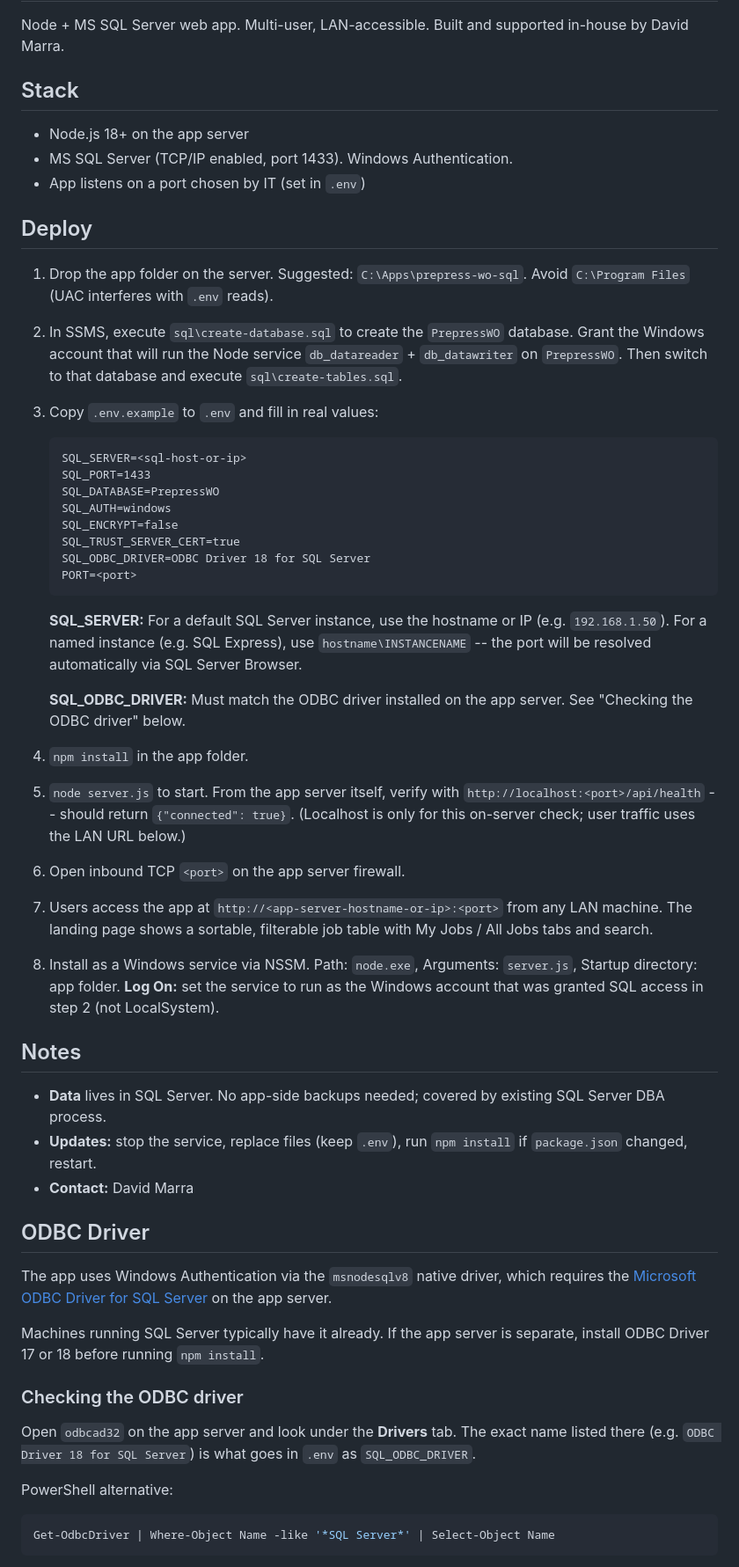
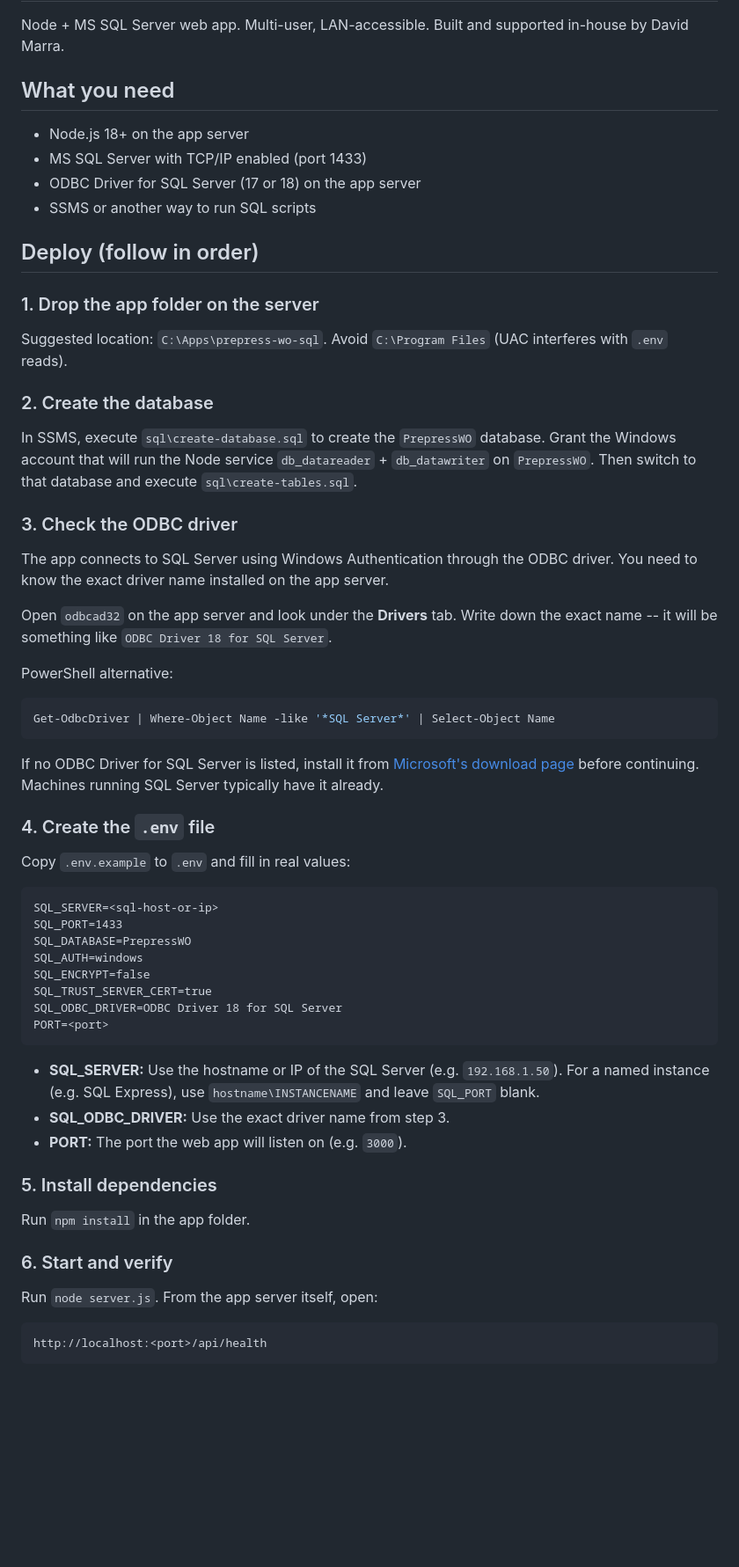
Before and after one commit to vioverse-io/prepress-server, a Markdown page: README.md, the part around one of its changes. Shown at 88% size. Rendered like a GitHub page; blank space fills up the shorter version.

Commit message:
Rewrite README: sequential steps, ODBC check inline at step 3
Co-Authored-By: Claude Opus 4.6 (1M context) <noreply@anthropic.com>

````diff
--- a/README.md
+++ b/README.md
@@ -2,60 +2,28 @@
 
 Node + MS SQL Server web app. Multi-user, LAN-accessible. Built and supported in-house by David Marra.
 
-## Stack
+## What you need
 
 - Node.js 18+ on the app server
-- MS SQL Server (TCP/IP enabled, port 1433). Windows Authentication.
-- App listens on a port chosen by IT (set in `.env`)
+- MS SQL Server with TCP/IP enabled (port 1433)
+- ODBC Driver for SQL Server (17 or 18) on the app server
+- SSMS or another way to run SQL scripts
 
-## Deploy
+## Deploy (follow in order)
 
-1. Drop the app folder on the server. Suggested: `C:\Apps\prepress-wo-sql`. Avoid `C:\Program Files` (UAC interferes with `.env` reads).
+### 1. Drop the app folder on the server
 
-2. In SSMS, execute `sql\create-database.sql` to create the `PrepressWO` database. Grant the Windows account that will run the Node service `db_datareader` + `db_datawriter` on `PrepressWO`. Then switch to that database and execute `sql\create-tables.sql`.
+Suggested location: `C:\Apps\prepress-wo-sql`. Avoid `C:\Program Files` (UAC interferes with `.env` reads).
 
-3. Copy `.env.example` to `.env` and fill in real values:
+### 2. Create the database
 
-   ```
-   SQL_SERVER=<sql-host-or-ip>
-   SQL_PORT=1433
-   SQL_DATABASE=PrepressWO
-   SQL_AUTH=windows
-   SQL_ENCRYPT=false
-   SQL_TRUST_SERVER_CERT=true
-   SQL_ODBC_DRIVER=ODBC Driver 18 for SQL Server
-   PORT=<port>
-   ```
+In SSMS, execute `sql\create-database.sql` to create the `PrepressWO` database. Grant the Windows account that will run the Node service `db_datareader` + `db_datawriter` on `PrepressWO`. Then switch to that database and execute `sql\create-tables.sql`.
 
-   **SQL_SERVER:** For a default SQL Server instance, use the hostname or IP (e.g. `192.168.1.50`). For a named instance (e.g. SQL Express), use `hostname\INSTANCENAME` -- the port will be resolved automatically via SQL Server Browser.
+### 3. Check the ODBC driver
 
-   **SQL_ODBC_DRIVER:** Must match the ODBC driver installed on the app server. See "Checking the ODBC driver" below.
+The app connects to SQL Server using Windows Authentication through the ODBC driver. You need to know the exact driver name installed on the app server.
 
-4. `npm install` in the app folder.
-
-5. `node server.js` to start. From the app server itself, verify with `http://localhost:<port>/api/health` -- should return `{"connected": true}`. (Localhost is only for this on-server check; user traffic uses the LAN URL below.)
-
-6. Open inbound TCP `<port>` on the app server firewall.
-
-7. Users access the app at `http://<app-server-hostname-or-ip>:<port>` from any LAN machine. The landing page shows a sortable, filterable job table with My Jobs / All Jobs tabs and search.
-
-8. Install as a Windows service via NSSM. Path: `node.exe`, Arguments: `server.js`, Startup directory: app folder. **Log On:** set the service to run as the Windows account that was granted SQL access in step 2 (not LocalSystem).
-
-## Notes
-
-- **Data** lives in SQL Server. No app-side backups needed; covered by existing SQL Server DBA process.
-- **Updates:** stop the service, replace files (keep `.env`), run `npm install` if `package.json` changed, restart.
-- **Contact:** David Marra
-
-## ODBC Driver
-
-The app uses Windows Authentication via the `msnodesqlv8` native driver, which requires the [Microsoft ODBC Driver for SQL Server](https://learn.microsoft.com/en-us/sql/connect/odbc/download-odbc-driver-for-sql-server) on the app server.
-
-Machines running SQL Server typically have it already. If the app server is separate, install ODBC Driver 17 or 18 before running `npm install`.
-
-### Checking the ODBC driver
-
-Open `odbcad32` on the app server and look under the **Drivers** tab. The exact name listed there (e.g. `ODBC Driver 18 for SQL Server`) is what goes in `.env` as `SQL_ODBC_DRIVER`.
+Open `odbcad32` on the app server and look under the **Drivers** tab. Write down the exact name -- it will be something like `ODBC Driver 18 for SQL Server`.
 
 PowerShell alternative:
 
@@ -63,3 +31,36 @@ PowerShell alternative:
 Get-OdbcDriver | Where-Object Name -like '*SQL Server*' | Select-Object Name
 ```
 
+If no ODBC Driver for SQL Server is listed, install it from [Microsoft's download page](https://learn.microsoft.com/en-us/sql/connect/odbc/download-odbc-driver-for-sql-server) before continuing. Machines running SQL Server typically have it already.
+
+### 4. Create the `.env` file
+
+Copy `.env.example` to `.env` and fill in real values:
+
+```
+SQL_SERVER=<sql-host-or-ip>
+SQL_PORT=1433
+SQL_DATABASE=PrepressWO
+SQL_AUTH=windows
+SQL_ENCRYPT=false
+SQL_TRUST_SERVER_CERT=true
+SQL_ODBC_DRIVER=ODBC Driver 18 for SQL Server
+PORT=<port>
+```
+
+- **SQL_SERVER:** Use the hostname or IP of the SQL Server (e.g. `192.168.1.50`). For a named instance (e.g. SQL Express), use `hostname\INSTANCENAME` and leave `SQL_PORT` blank.
+- **SQL_ODBC_DRIVER:** Use the exact driver name from step 3.
+- **PORT:** The port the web app will listen on (e.g. `3000`).
+
+### 5. Install dependencies
+
+Run `npm install` in the app folder.
+
+### 6. Start and verify
+
+Run `node server.js`. From the app server itself, open:
+
+```
+http://localhost:<port>/api/health
+```
+
````
Also changed, not shown: other parts of README.md (+34 -11 lines).
